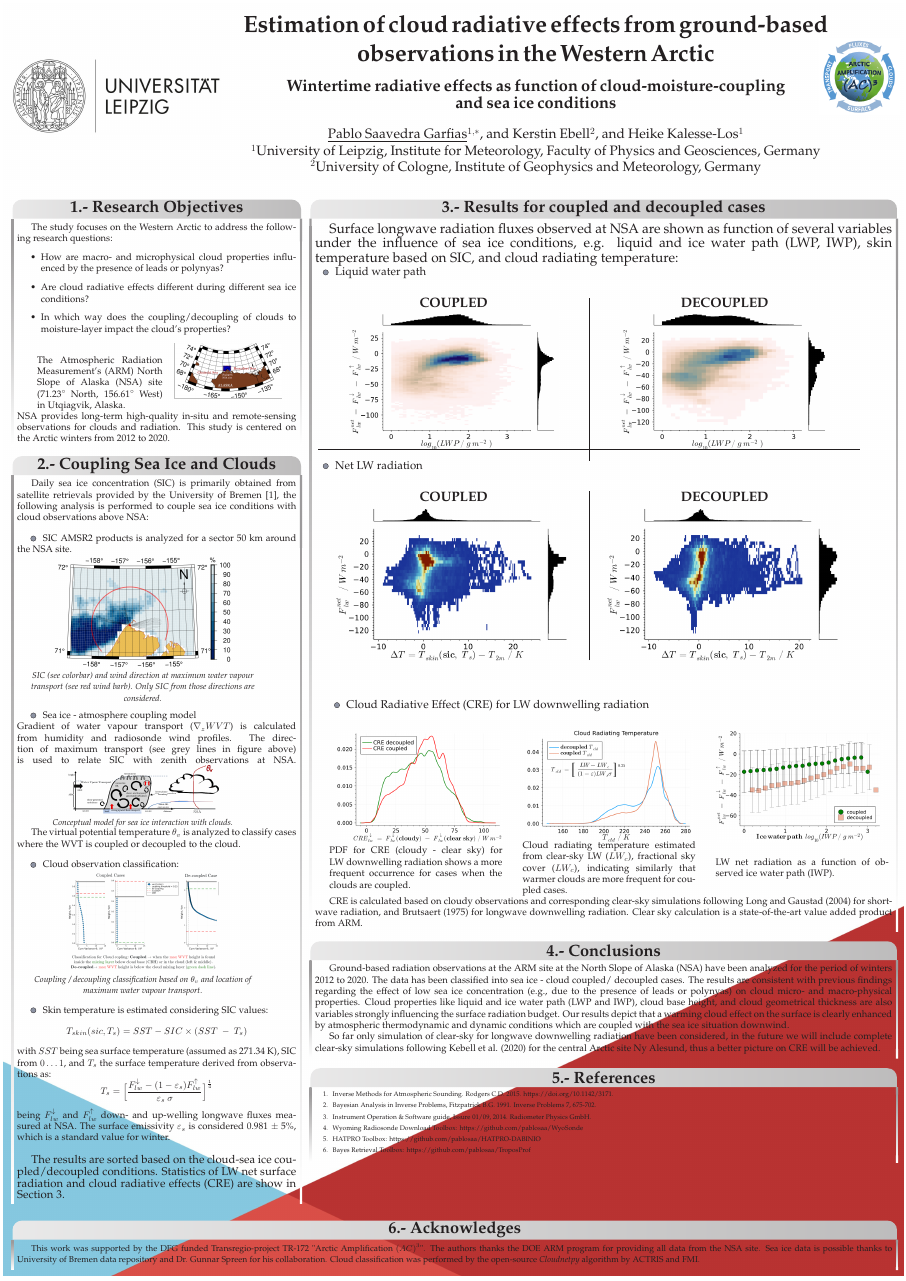
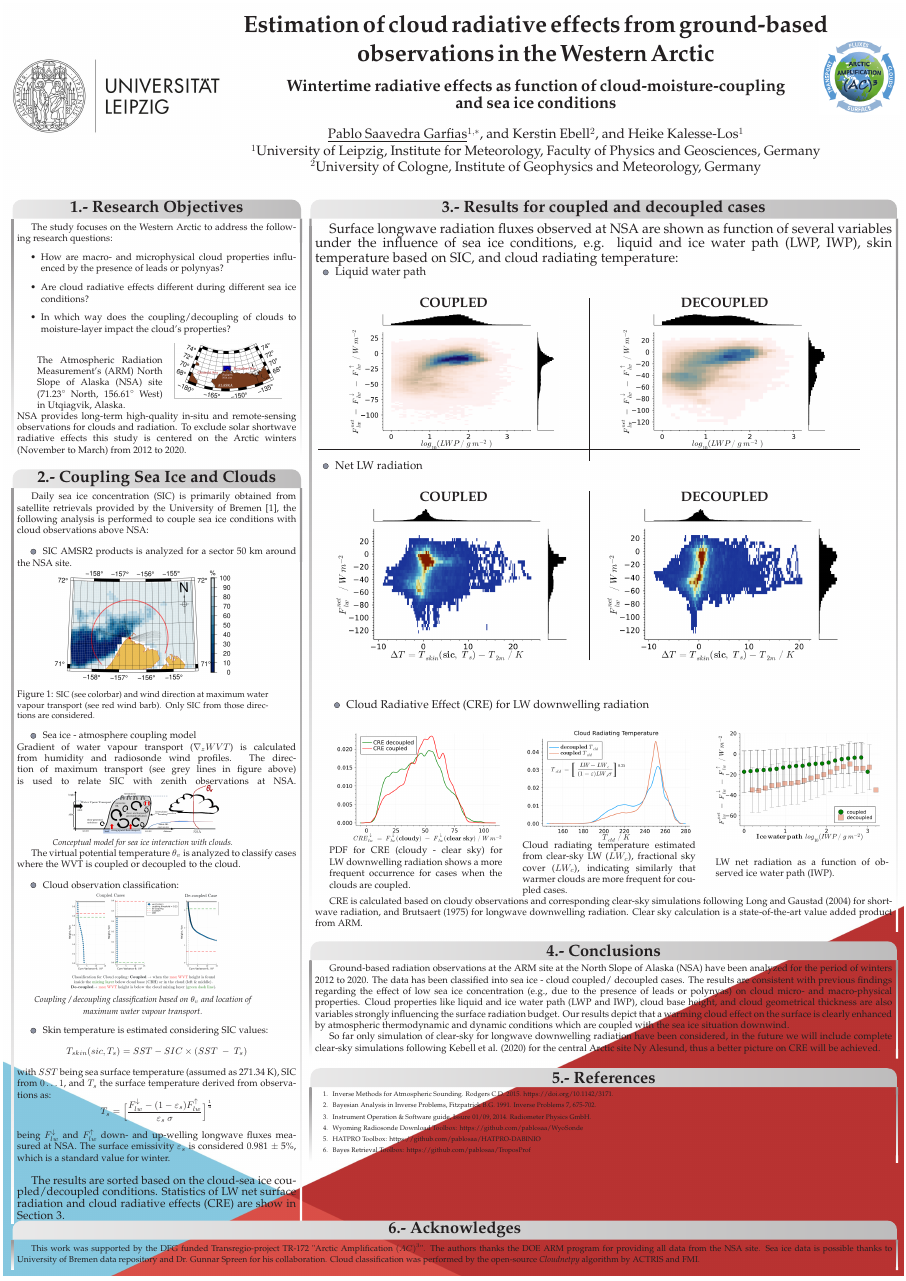
Before and after one commit to pablosaa/IRS2022_poster, a LaTeX poster (Saavedra_etal_S6_448_IRS2022.tex): the whole page. Compiled offline with pdfLaTeX.

Commit message:
txs auto checkin

```diff
--- a/Saavedra_etal_S6_448_IRS2022.tex
+++ b/Saavedra_etal_S6_448_IRS2022.tex
@@ -16,7 +16,7 @@
 
 \usepackage{graphicx}
 \usepackage{multicol}
-\usepackage{wrapfig}
+\usepackage{subcaption}
 %\usepackage{times}
 %\usepackage{helvet}
 %\usepackage{bookman}
@@ -237,7 +237,7 @@ The study focuses on the Western Arctic to address the following research questi
 	\includegraphics[scale=0.55]{NSA_SIC_100km.png}
 \end{tabular*}
 \\
-NSA provides long-term high-quality in-situ and remote-sensing observations for clouds and radiation. This study is centered on the Arctic winters from 2012 to 2020.
+NSA provides long-term high-quality in-situ and remote-sensing observations for clouds and radiation. To exclude solar shortwave radiative effects this study is centered on the Arctic winters (November to March) from 2012 to 2020.
   }
 %%%%%%%%%%%%%%%%%%%%%%%%%%%%%%%%%%%%%%%%%%%%%%%%%%%%%%%%%%%%%%%%%%%%%%%%%%%%%%
 \headerbox{2.- Coupling Sea Ice and Clouds}{name=retmethods,column=0,below=objective}{
@@ -247,10 +247,14 @@ Daily sea ice concentration (SIC) is primarily obtained from satellite retrieval
 
 \colouredcircle SIC AMSR2 products is analyzed for a sector 50~km around the NSA site.\\
 \begin{minipage}{0.9\textwidth}
-	\begin{center}
-		\includegraphics[width=.7\linewidth]{1411_NSA_SIC_wdir_2019-03-23.png}\\
-		\emph{\small SIC (see colorbar) and wind direction at maximum water vapour transport (see red wind barb). Only SIC from those directions are considered.}
-	\end{center}
+	\setcaptiontype{figure}
+	\centering
+	\subfloat{\includegraphics[width=.7\linewidth]{1411_NSA_SIC_wdir_2019-03-23.png}}
+	\caption{\small SIC (see colorbar) and wind direction at maximum water vapour transport (see red wind barb). Only SIC from those directions are considered.}
+	%\begin{center}
+	%	\includegraphics[width=.7\linewidth]{1411_NSA_SIC_wdir_2019-03-23.png}\\
+	%	\emph{\small SIC (see colorbar) and wind direction at maximum water vapour transport (see red wind barb). Only SIC from those directions are considered.}
+	%\end{center}
 \end{minipage}
 
 \colouredcircle Sea ice - atmosphere coupling model\\
```
